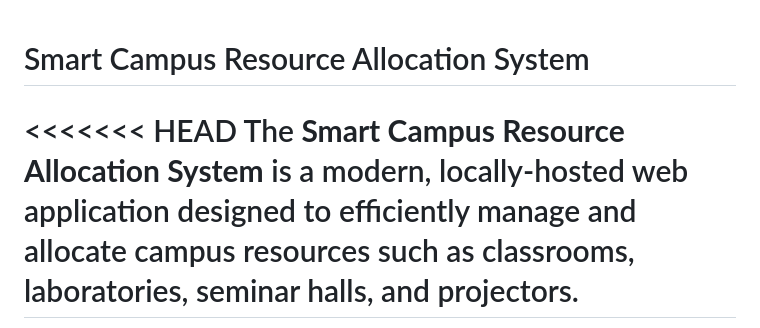
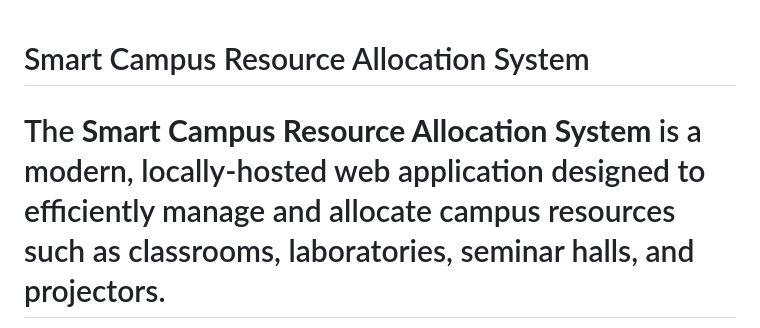
Before and after one commit to duttabornil/SMART-CAMPUS-RESOURCE-ALLOCATOR, a Markdown page: README.md, the part around the change. Rendered like a GitHub page.

```diff
--- a/README.md
+++ b/README.md
@@ -1,6 +1,4 @@
 # Smart Campus Resource Allocation System
-
-<<<<<<< HEAD
 The **Smart Campus Resource Allocation System** is a modern, locally-hosted web application designed to efficiently manage and allocate campus resources such as classrooms, laboratories, seminar halls, and projectors.
 =======
 The *Smart Campus Resource Allocation System* is a Java-powered desktop application with an intuitive Graphical User Interface (GUI), purpose-built to manage and allocate campus resources — including classrooms, laboratories, seminar halls, and projectors — with precision and ease.
```
